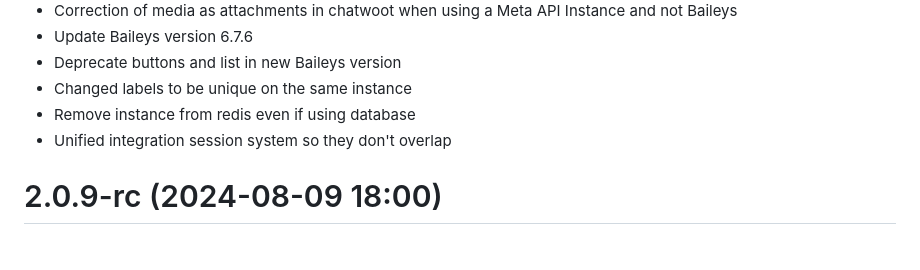
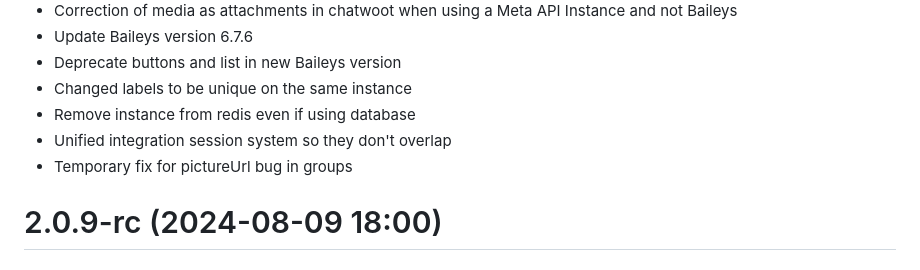
Before and after one commit to NagarjunDP/whatsapi, a Markdown page: CHANGELOG.md, the part around the change. Rendered like a GitHub page.

Commit message:
changelog

```diff
--- a/CHANGELOG.md
+++ b/CHANGELOG.md
@@ -18,6 +18,7 @@
 * Changed labels to be unique on the same instance
 * Remove instance from redis even if using database
 * Unified integration session system so they don't overlap
+* Temporary fix for pictureUrl bug in groups
 
 # 2.0.9-rc (2024-08-09 18:00)
 
```
